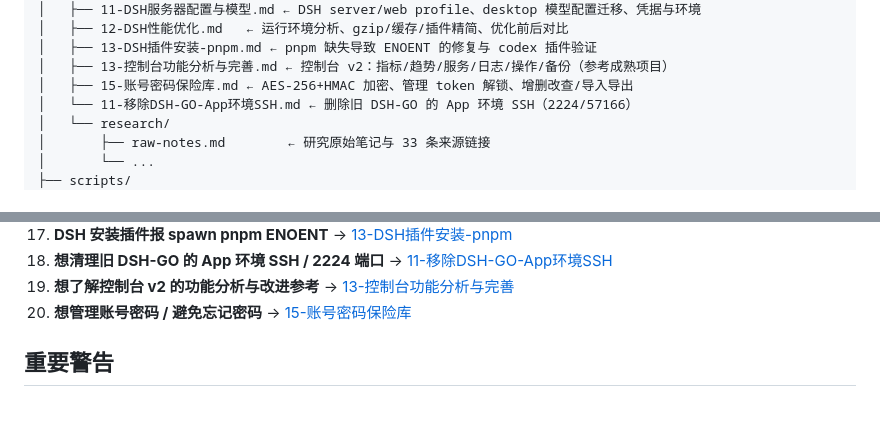
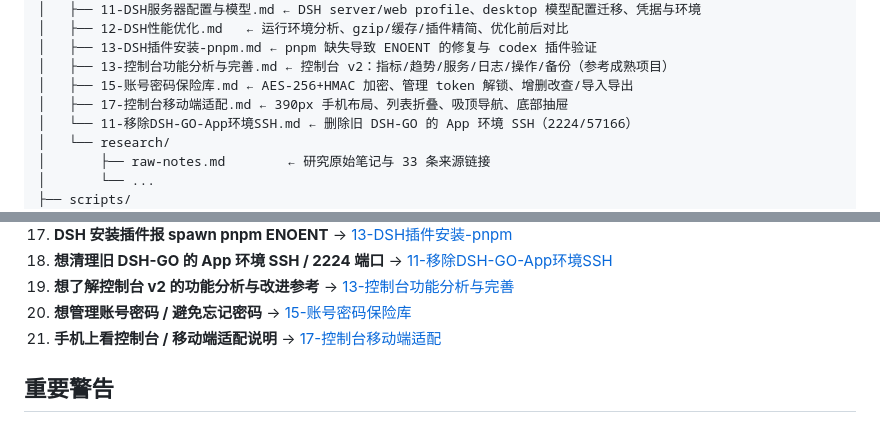
Before and after one commit to qingxuan233/haydn-server, a Markdown page: README.md, 2 parts joined by grey strips. Drawn GitHub-style.

```diff
--- a/README.md
+++ b/README.md
@@ -77,6 +77,7 @@
 │   ├── 13-DSH插件安装-pnpm.md ← pnpm 缺失导致 ENOENT 的修复与 codex 插件验证
 │   ├── 13-控制台功能分析与完善.md ← 控制台 v2：指标/趋势/服务/日志/操作/备份（参考成熟项目）
 │   ├── 15-账号密码保险库.md ← AES-256+HMAC 加密、管理 token 解锁、增删改查/导入导出
+│   ├── 17-控制台移动端适配.md ← 390px 手机布局、列表折叠、吸顶导航、底部抽屉
 │   └── 11-移除DSH-GO-App环境SSH.md ← 删除旧 DSH-GO 的 App 环境 SSH（2224/57166）
 │   └── research/
 │       ├── raw-notes.md        ← 研究原始笔记与 33 条来源链接
@@ -142,6 +143,7 @@ powershell -ExecutionPolicy Bypass -File scripts\probe-device.ps1
 10. **想清理旧 DSH-GO 的 App 环境 SSH / 2224 端口** → [11-移除DSH-GO-App环境SSH](docs/11-移除DSH-GO-App环境SSH.md)
 12. **想了解控制台 v2 的功能分析与改进参考** → [13-控制台功能分析与完善](docs/13-控制台功能分析与完善.md)
 13. **想管理账号密码 / 避免忘记密码** → [15-账号密码保险库](docs/15-账号密码保险库.md)
+14. **手机上看控制台 / 移动端适配说明** → [17-控制台移动端适配](docs/17-控制台移动端适配.md)
 
 ## 重要警告
 
```
Also changed, not shown: docs/00-项目规划.md (+1 -0 lines), docs/17-控制台移动端适配.md (added, +82 -0 lines), docs/images/console-mobile.png (added), 1 other file.
